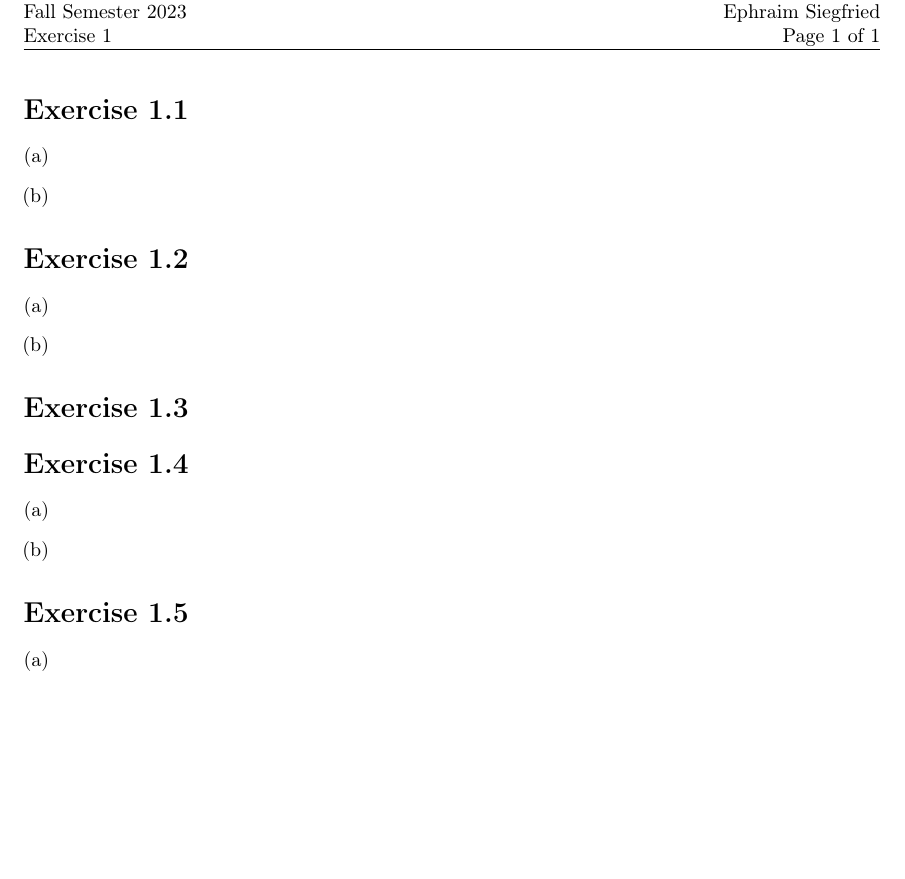
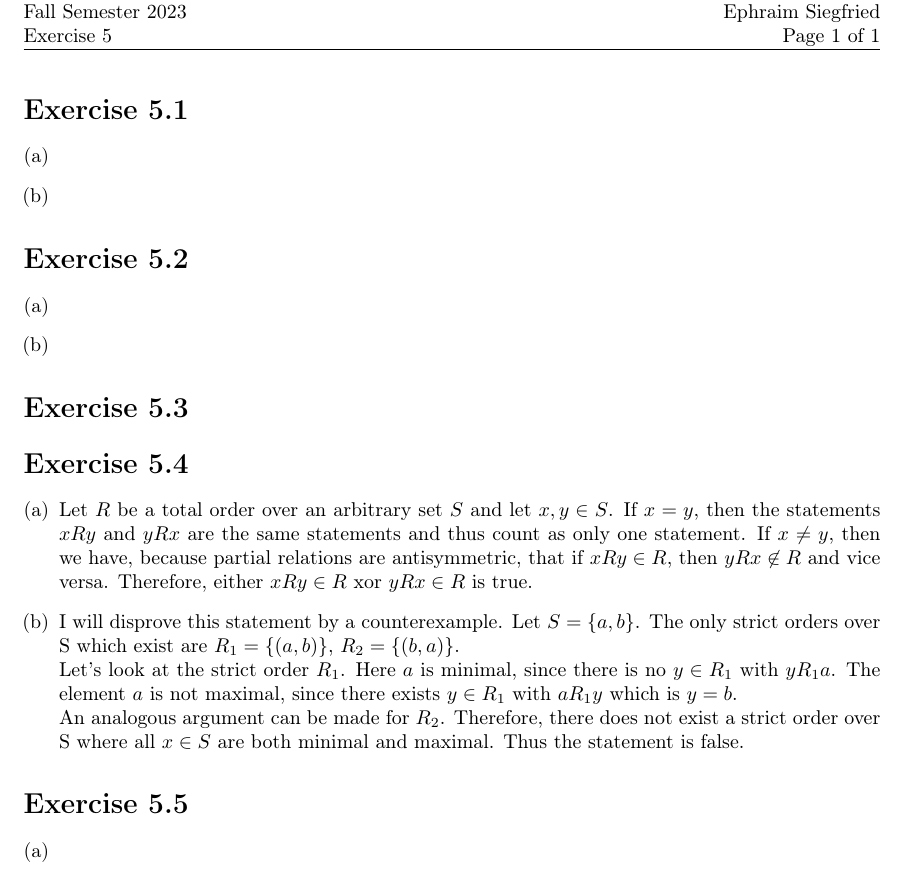
Before and after one commit to EphraimSiegfried/discrete_math, a LaTeX problem sheet (exercises/sheet05/sheet05.tex): part of the page, cut so that both start at the same text, the shorter picture padded with empty space. Compiled offline with pdfLaTeX.

Commit message:
finish exercise 5.4

```diff
--- a/exercises/sheet05/sheet05.tex
+++ b/exercises/sheet05/sheet05.tex
@@ -32,7 +32,7 @@
 \newcommand{\authorname}{Alex Lutsch\\Ephraim Siegfried }
 \newcommand{\semester}{Fall Semester 2023}
 \newcommand{\course}{Discrete Mathematics in Computer Science}
-\newcommand{\homeworkNumber}{1}
+\newcommand{\homeworkNumber}{5}
 
 
 \begin{document}
@@ -64,8 +64,19 @@
 \section*{Exercise \homeworkNumber.4}
 
 \begin{enumerate}[(a)]
-	\item
-	\item
+	\item Let \( R \) be a total order over an arbitrary set \( S \) and let \( x,y \in S \).
+	      If \( x = y \), then the statements \( xRy  \) and \( yRx \) are the same statements and thus count as only one statement.
+	      If \( x \neq y \), then we have, because partial relations are antisymmetric, that if \( xRy \in R\), then \( yRx \not\in R\) and vice versa.
+	      Therefore, either \( xRy \in R \) xor \( yRx \in R \) is true.
+	\item I will disprove this statement by a counterexample.
+	      Let \( S = \left\{ a,b \right\}  \).
+	      The only strict orders over S which exist are \( R_{1} = \left\{ (a,b) \right\}  \), \( R_{2} = \left\{ (b, a) \right\}  \). \\
+	      Let's look at the strict order \( R_{1} \).
+	      Here \( a \) is minimal, since there is no \( y \in R_{1} \) with \( yR_{1}a \).
+	      The element \( a \) is not maximal, since there exists \( y \in R_{1} \) with \( aR_{1}y \) which is \( y = b \). \\
+	      An analogous argument can be made for \( R_{2} \).
+	      Therefore, there does not exist a strict order over S where all \( x \in S \) are both minimal and maximal. Thus the statement is false.
+
 \end{enumerate}
 
 
```
Also changed, not shown: exercises/sheet05/sheet05.pdf (added).
